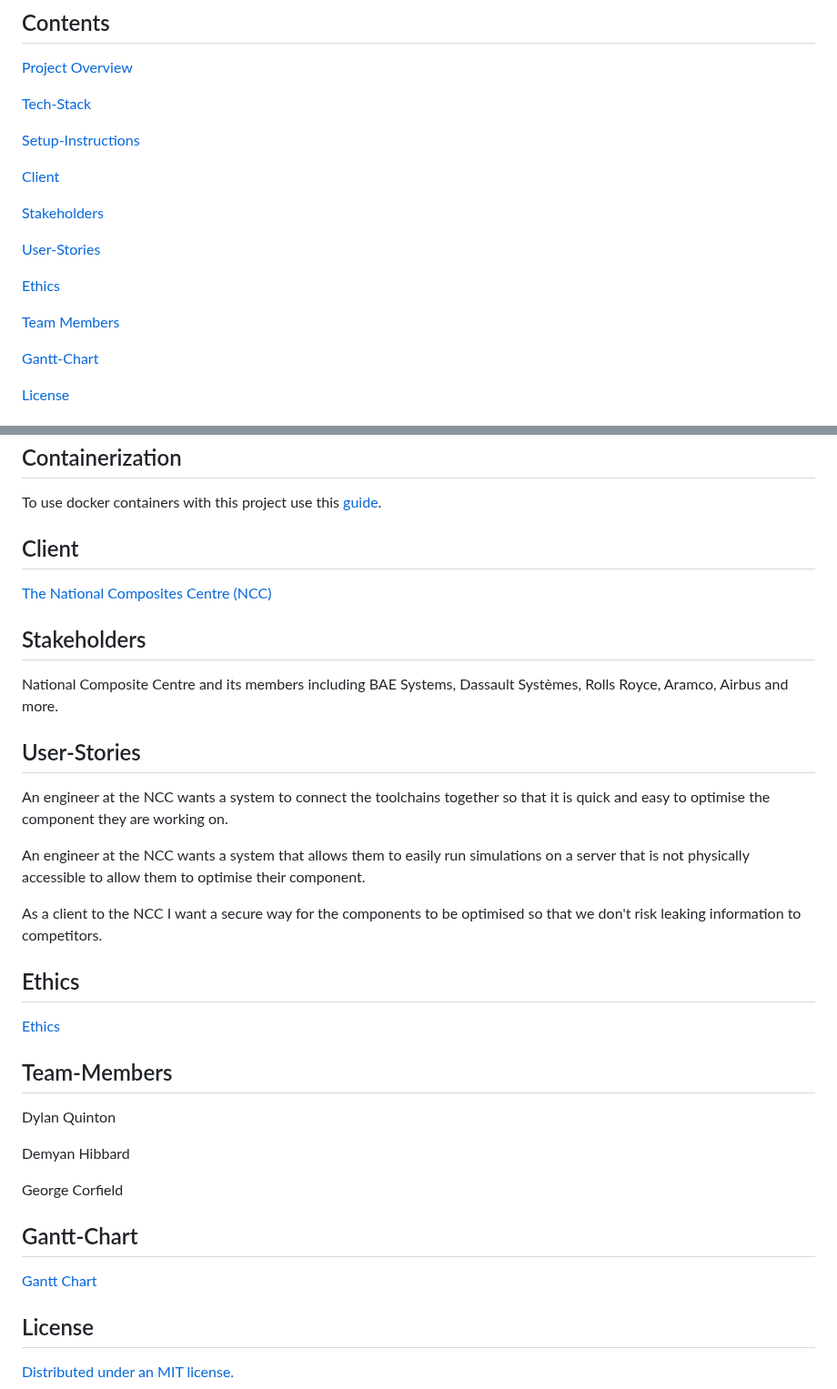
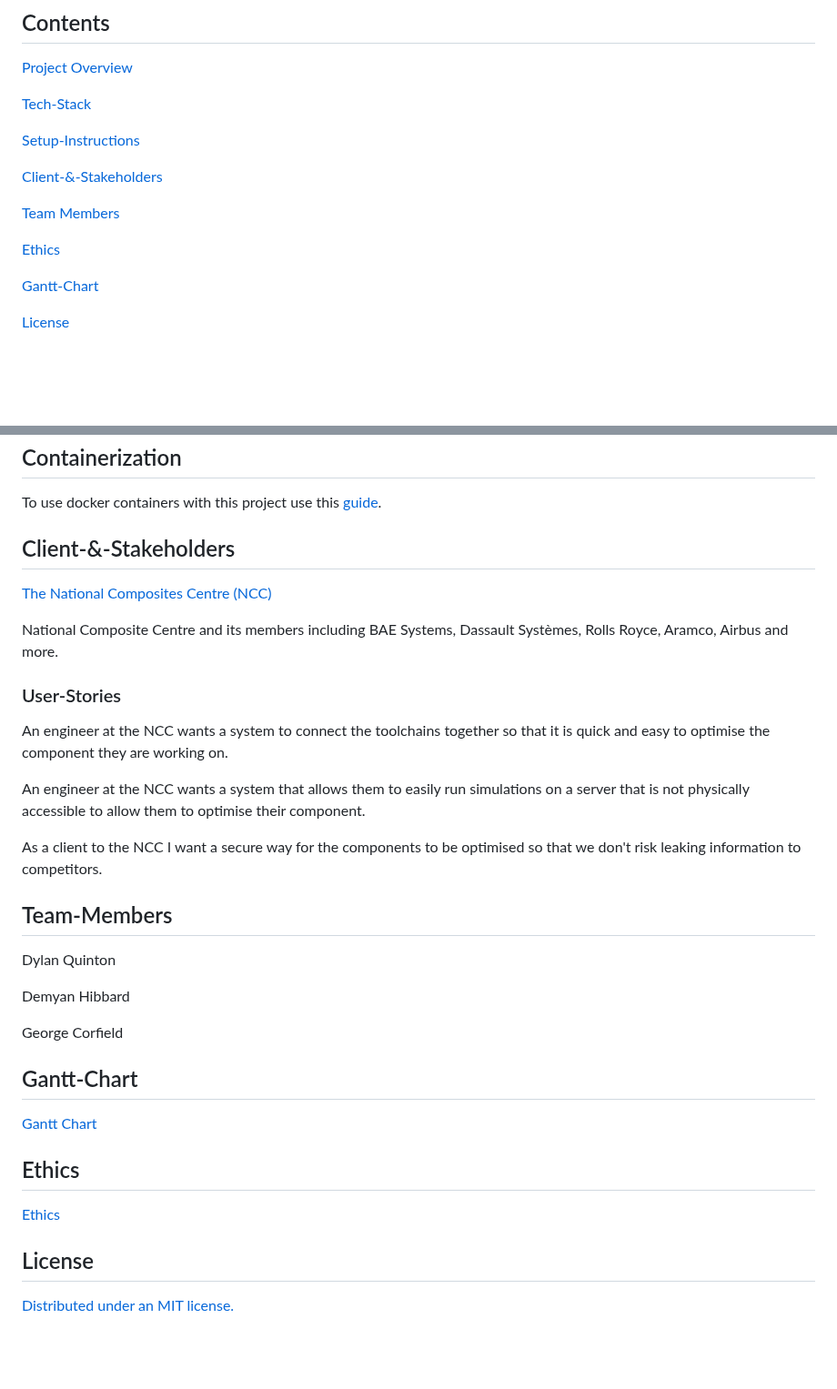
Before and after one commit to George-Corfield/Distributed-Toolchain-Integration, a Markdown page: README.md, 2 parts joined by grey strips. Shown at 91% size. Drawn GitHub-style; blank space fills up the shorter version.

Commit message:
Update README.md
Updated the title formatting of the Document

```diff
--- a/README.md
+++ b/README.md
@@ -9,15 +9,11 @@
 
 [Setup-Instructions](#Setup-instructions)
 
-[Client](#Client)
+[Client-&-Stakeholders](#Client-&-Stakeholders)
 
-[Stakeholders](#Stakeholders)
-
-[User-Stories](#User-Stories)
+[Team Members](#Team-Members)
 
 [Ethics](#Ethics)
-
-[Team Members](#Team-Members)
 
 [Gantt-Chart](#Gantt-Chart)
 
@@ -102,22 +98,17 @@ mvn spring-boot:run
 ## Containerization
 To use docker containers with this project use this [guide](./documentation/Containerization.md).
 
-## Client
+## Client-&-Stakeholders
 [The National Composites Centre (NCC)](https://www.nccuk.com/)
 
-## Stakeholders
 National Composite Centre and its members including BAE Systems, Dassault Systèmes, Rolls Royce, Aramco, Airbus and more.
 
-## User-Stories
+### User-Stories
 An engineer at the NCC wants a system to connect the toolchains together so that it is quick and easy to optimise the component they are working on.
 
 An engineer at the NCC wants a system that allows them to easily run simulations on a server that is not physically accessible to allow them to optimise their component.
 
 As a client to the NCC I want a secure way for the components to be optimised so that we don't risk leaking information to competitors.
-
-## Ethics
-
-[Ethics](./documentation/ETHICS.md)
 
 ## Team-Members
 Dylan Quinton
@@ -129,5 +120,8 @@ George Corfield
 ## Gantt-Chart
 [Gantt Chart](https://github.com/orgs/spe-uob/projects/119/views/2)
 
+## Ethics
+[Ethics](./documentation/ETHICS.md)
+
 ## License
 [Distributed under an MIT license.](./documentation/LICENSE)
```
